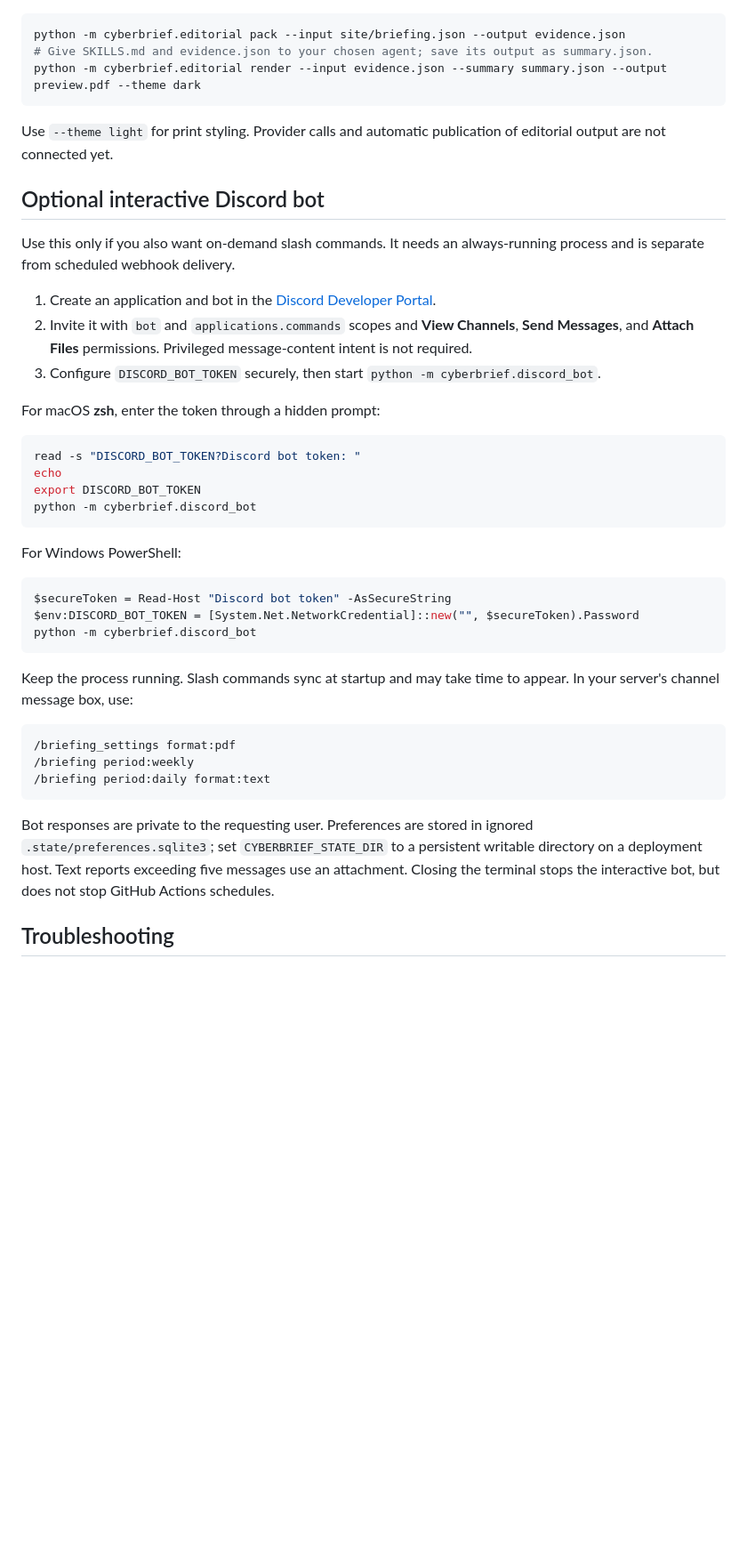
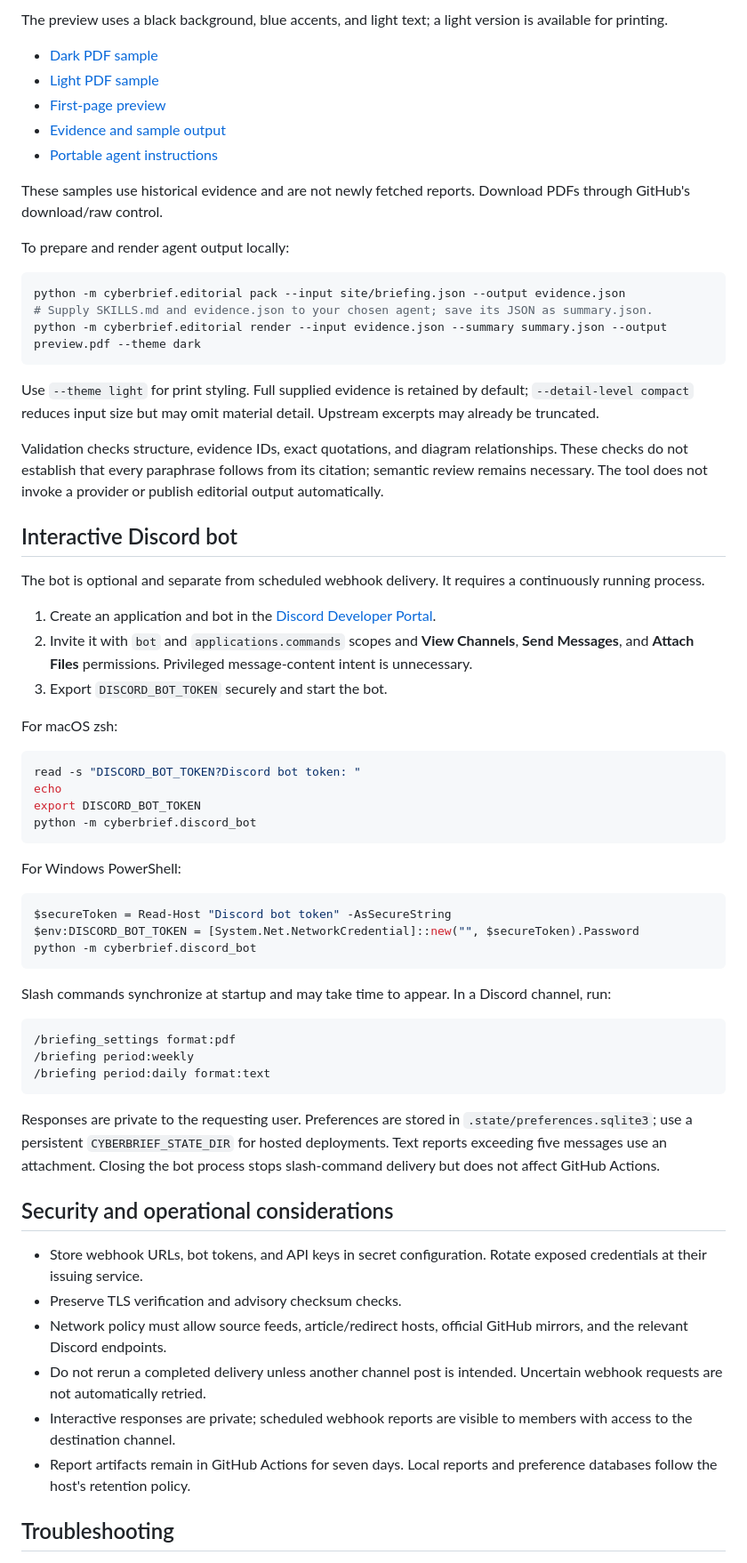
Before and after one commit to infosecmanav/CyberFeed, a Markdown page: README.md, the part around one of its changes. Shown at 89% size. Rendered like a GitHub page; blank space fills up the shorter version.

````diff
--- a/README.md
+++ b/README.md
@@ -124,21 +164,34 @@ Without `--scheduled-window`, interactive/CLI reports use rolling windows: 36 ho
+The preview uses a black background, blue accents, and light text; a light version is available for printing.
+
+- [Dark PDF sample](docs/editorial-preview/dark.pdf)
+- [Light PDF sample](docs/editorial-preview/light.pdf)
+- [First-page preview](docs/editorial-preview/dark-preview.png)
+- [Evidence and sample output](docs/editorial-preview/README.md)
+- [Portable agent instructions](SKILLS.md)
+
+These samples use historical evidence and are not newly fetched reports. Download PDFs through GitHub's download/raw control.
+
+To prepare and render agent output locally:
 
 ```bash
 python -m cyberbrief.editorial pack --input site/briefing.json --output evidence.json
-# Give SKILLS.md and evidence.json to your chosen agent; save its output as summary.json.
+# Supply SKILLS.md and evidence.json to your chosen agent; save its JSON as summary.json.
 python -m cyberbrief.editorial render --input evidence.json --summary summary.json --output preview.pdf --theme dark
 ```
 
-Use `--theme light` for print styling. Provider calls and automatic publication of editorial output are not connected yet.
+Use `--theme light` for print styling. Full supplied evidence is retained by default; `--detail-level compact` reduces input size but may omit material detail. Upstream excerpts may already be truncated.
 
-## Optional interactive Discord bot
+Validation checks structure, evidence IDs, exact quotations, and diagram relationships. These checks do not establish that every paraphrase follows from its citation; semantic review remains necessary. The tool does not invoke a provider or publish editorial output automatically.
 
-Use this only if you also want on-demand slash commands. It needs an always-running process and is separate from scheduled webhook delivery.
+## Interactive Discord bot
+
+The bot is optional and separate from scheduled webhook delivery. It requires a continuously running process.
 
 1. Create an application and bot in the [Discord Developer Portal](https://discord.com/developers/applications).
-2. Invite it with `bot` and `applications.commands` scopes and **View Channels**, **Send Messages**, and **Attach Files** permissions. Privileged message-content intent is not required.
-3. Configure `DISCORD_BOT_TOKEN` securely, then start `python -m cyberbrief.discord_bot`.
+2. Invite it with `bot` and `applications.commands` scopes and **View Channels**, **Send Messages**, and **Attach Files** permissions. Privileged message-content intent is unnecessary.
+3. Export `DISCORD_BOT_TOKEN` securely and start the bot.
 
-For macOS **zsh**, enter the token through a hidden prompt:
+For macOS zsh:
 
 ```zsh
 read -s "DISCORD_BOT_TOKEN?Discord bot token: "
@@ -155,7 +208,7 @@ $env:DISCORD_BOT_TOKEN = [System.Net.NetworkCredential]::new("", $secureToken).P
 python -m cyberbrief.discord_bot
 ```
 
-Keep the process running. Slash commands sync at startup and may take time to appear. In your server's channel message box, use:
+Slash commands synchronize at startup and may take time to appear. In a Discord channel, run:
 
 ```text
 /briefing_settings format:pdf
@@ -163,7 +216,16 @@ Keep the process running. Slash commands sync at startup and may take time to ap
 /briefing period:daily format:text
 ```
 
-Bot responses are private to the requesting user. Preferences are stored in ignored `.state/preferences.sqlite3`; set `CYBERBRIEF_STATE_DIR` to a persistent writable directory on a deployment host. Text reports exceeding five messages use an attachment. Closing the terminal stops the interactive bot, but does not stop GitHub Actions schedules.
+Responses are private to the requesting user. Preferences are stored in `.state/preferences.sqlite3`; use a persistent `CYBERBRIEF_STATE_DIR` for hosted deployments. Text reports exceeding five messages use an attachment. Closing the bot process stops slash-command delivery but does not affect GitHub Actions.
+
+## Security and operational considerations
+
+- Store webhook URLs, bot tokens, and API keys in secret configuration. Rotate exposed credentials at their issuing service.
+- Preserve TLS verification and advisory checksum checks.
+- Network policy must allow source feeds, article/redirect hosts, official GitHub mirrors, and the relevant Discord endpoints.
+- Do not rerun a completed delivery unless another channel post is intended. Uncertain webhook requests are not automatically retried.
+- Interactive responses are private; scheduled webhook reports are visible to members with access to the destination channel.
+- Report artifacts remain in GitHub Actions for seven days. Local reports and preference databases follow the host's retention policy.
 
 ## Troubleshooting
 
````
Also changed, not shown: other parts of README.md (+122 -79 lines).
